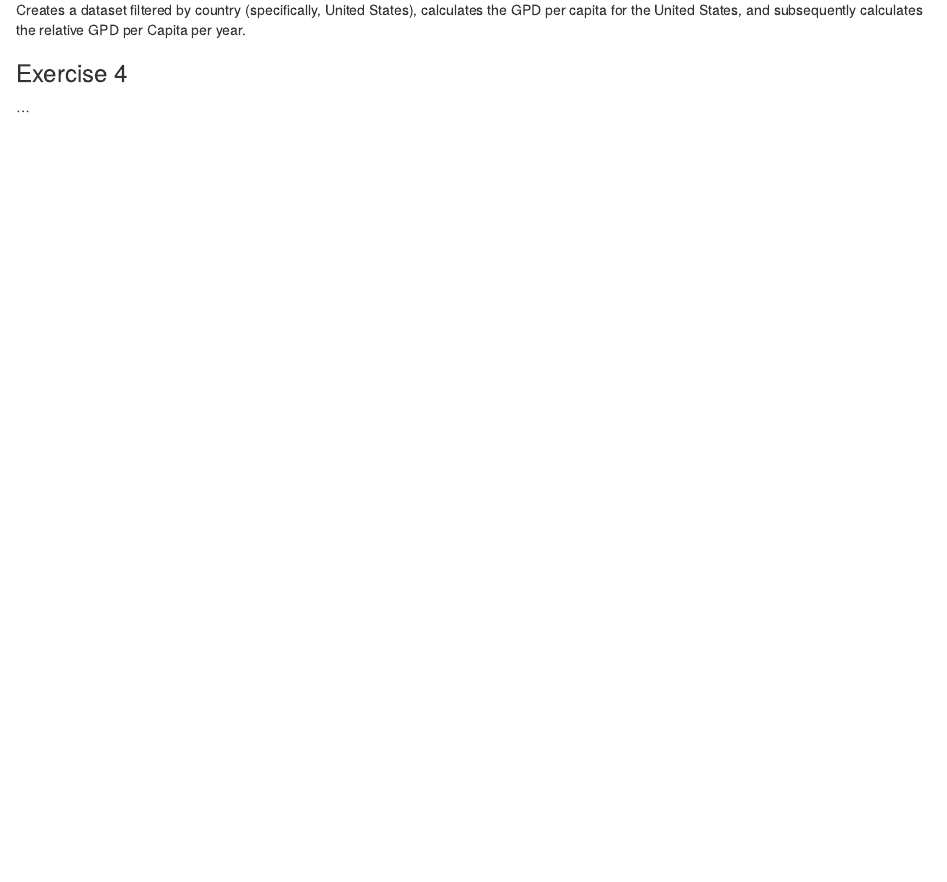
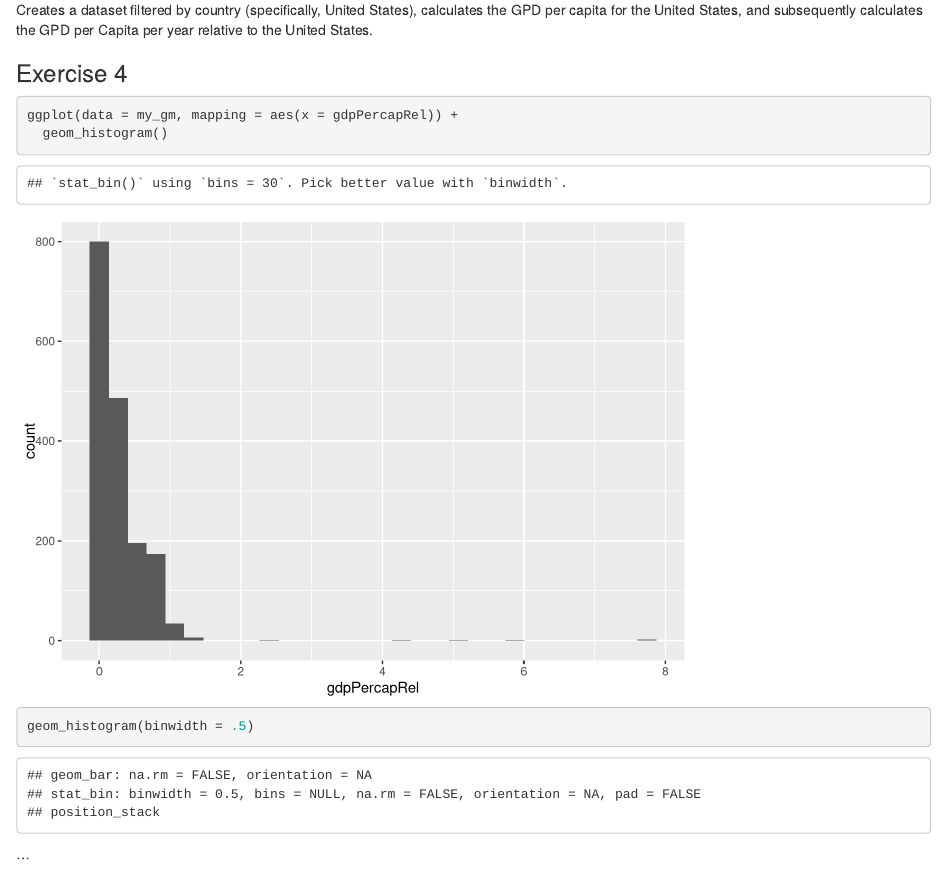
Before and after one commit to abanninga/STA518-team-activity-2-2, an R Markdown document (activity0202-grouped-summarize-manipulate.Rmd): the page in a window 1100 px wide, from 1700 px down. Rendered offline with R 4.5, knitr and Pandoc, with nearby package versions; some code elsewhere in the file could not run offline; the gapminder table comes from the copy in Python's plotly package.

Commit message:
Exercise 4 (Histogram) Completed

````diff
--- a/activity0202-grouped-summarize-manipulate.Rmd
+++ b/activity0202-grouped-summarize-manipulate.Rmd
@@ -55,9 +55,14 @@ my_gm %>%
 
 
 
-Creates a dataset filtered by country (specifically, United States), calculates the GPD per capita for the United States, and subsequently calculates the relative GPD per Capita per year.
+Creates a dataset filtered by country (specifically, United States), calculates the GPD per capita for the United States, and subsequently calculates the GPD per Capita per year relative to the United States.
 
 ### Exercise 4
+```{r}
+ggplot(data = my_gm, mapping = aes(x = gdpPercapRel)) +
+  geom_histogram()
+geom_histogram(binwidth = .5)
+```
 
 ...
 
````
